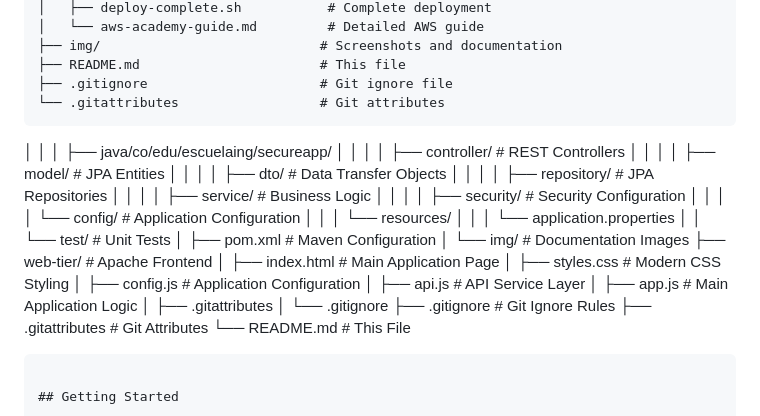
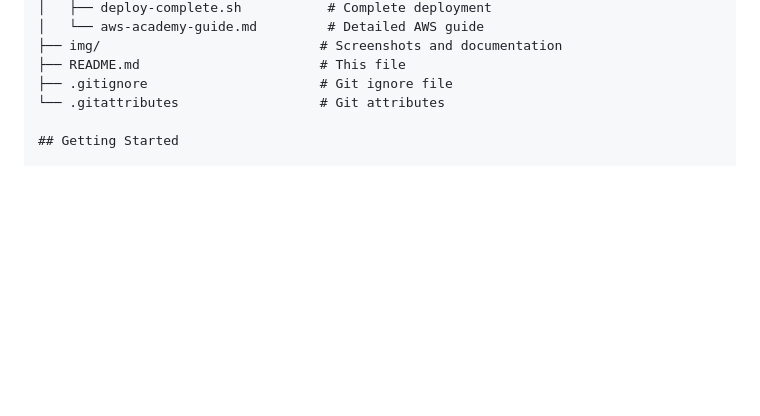
Before and after one commit to SantiagoAmaya21/TDSE_secure-application-design, a Markdown page: README.md, the part around the change. GitHub-like rendering; blank space fills up the shorter version.

````diff
--- a/README.md
+++ b/README.md
@@ -78,32 +78,6 @@ TDSE_secure-application-design/
 ├── README.md                       # This file
 ├── .gitignore                      # Git ignore file
 └── .gitattributes                  # Git attributes
-```
-│   │   │   ├── java/co/edu/escuelaing/secureapp/
-│   │   │   │   ├── controller/       # REST Controllers
-│   │   │   │   ├── model/           # JPA Entities
-│   │   │   │   ├── dto/             # Data Transfer Objects
-│   │   │   │   ├── repository/      # JPA Repositories
-│   │   │   │   ├── service/         # Business Logic
-│   │   │   │   ├── security/        # Security Configuration
-│   │   │   │   └── config/          # Application Configuration
-│   │   │   └── resources/
-│   │   │       └── application.properties
-│   │   └── test/                    # Unit Tests
-│   ├── pom.xml                      # Maven Configuration
-│   └── img/                         # Documentation Images
-├── web-tier/                        # Apache Frontend
-│   ├── index.html                   # Main Application Page
-│   ├── styles.css                   # Modern CSS Styling
-│   ├── config.js                    # Application Configuration
-│   ├── api.js                       # API Service Layer
-│   ├── app.js                       # Main Application Logic
-│   ├── .gitattributes
-│   └── .gitignore
-├── .gitignore                       # Git Ignore Rules
-├── .gitattributes                   # Git Attributes
-└── README.md                        # This File
-```
 
 ## Getting Started
 
````
